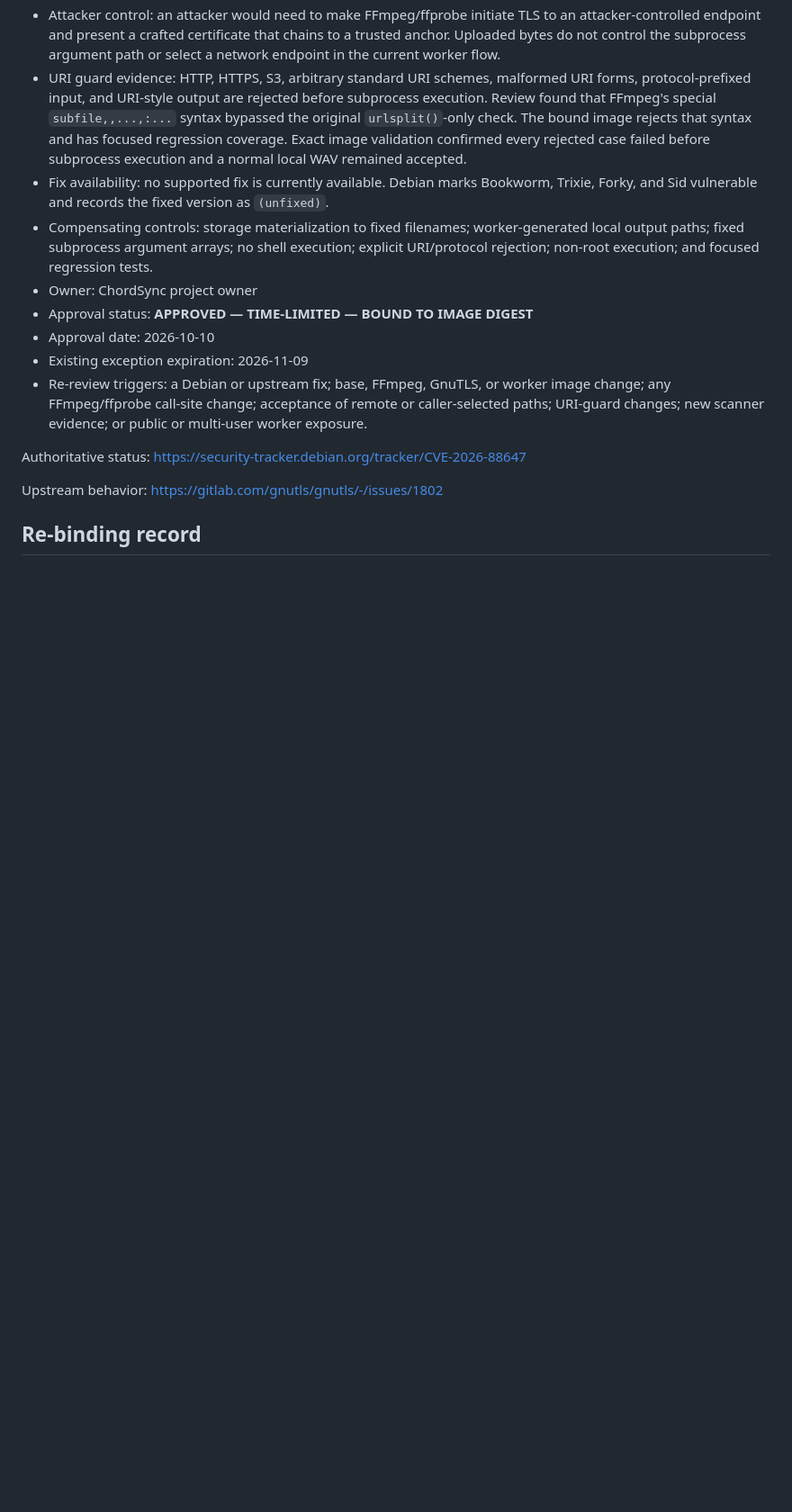
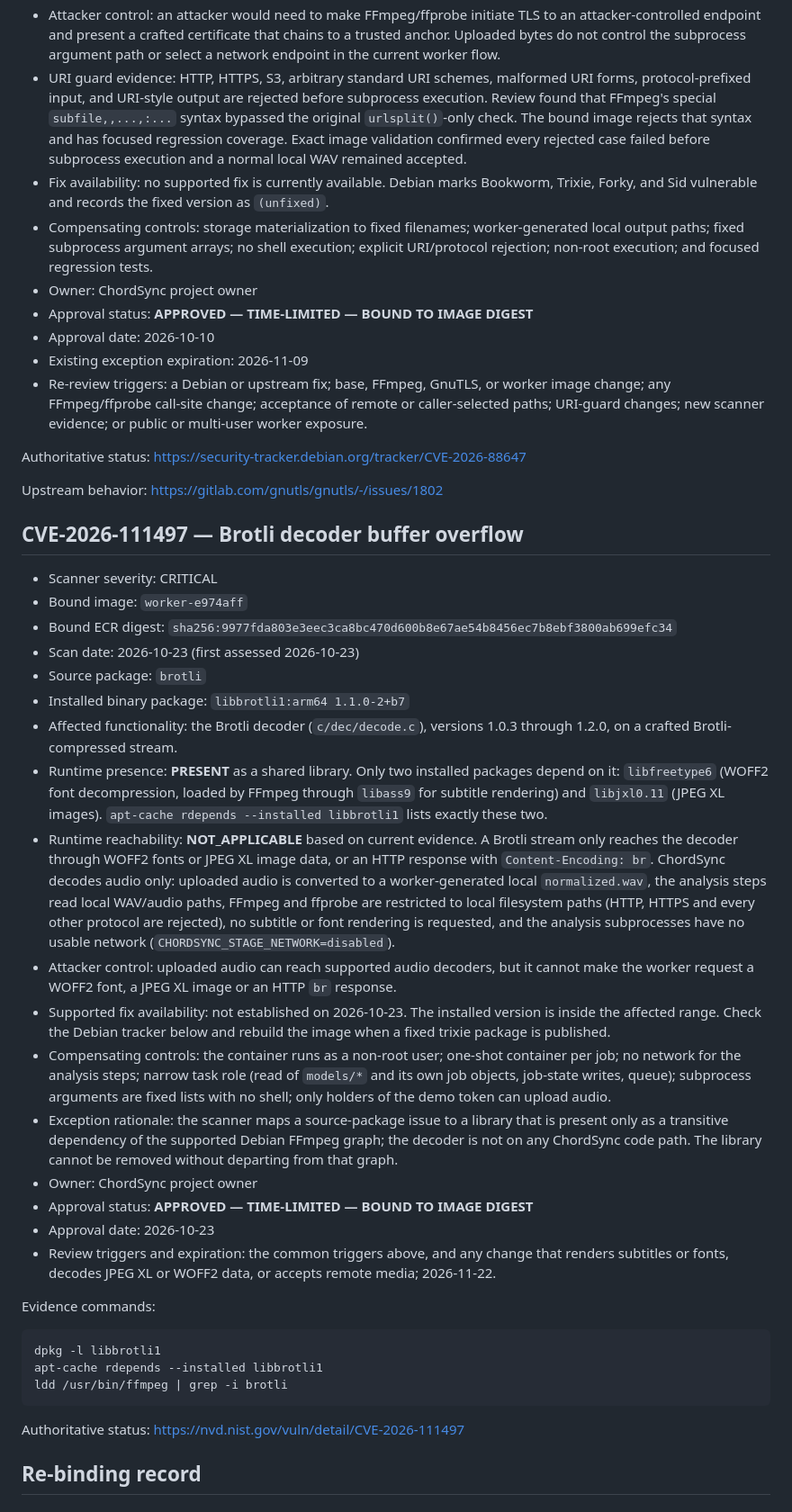
Before and after one commit to reeehaan/chordsync, a Markdown page: docs/security/container-exceptions.md, the part around one of its changes. Shown at 90% size. Rendered like a GitHub page; blank space fills up the shorter version.

Commit message:
docs(security): bind the worker exceptions to worker-e974aff and add the Brotli exception

````diff
--- a/docs/security/container-exceptions.md
+++ b/docs/security/container-exceptions.md
@@ -205,4 +209,59 @@ Authoritative status:
 Upstream behavior:
 <https://gitlab.com/gnutls/gnutls/-/issues/1802>
 
+## CVE-2026-111497 — Brotli decoder buffer overflow
+
+- Scanner severity: CRITICAL
+- Bound image: `worker-e974aff`
+- Bound ECR digest: `sha256:9977fda803e3eec3ca8bc470d600b8e67ae54b8456ec7b8ebf3800ab699efc34`
+- Scan date: 2026-10-23 (first assessed 2026-10-23)
+- Source package: `brotli`
+- Installed binary package: `libbrotli1:arm64 1.1.0-2+b7`
+- Affected functionality: the Brotli decoder (`c/dec/decode.c`), versions 1.0.3
+  through 1.2.0, on a crafted Brotli-compressed stream.
+- Runtime presence: **PRESENT** as a shared library. Only two installed packages
+  depend on it: `libfreetype6` (WOFF2 font decompression, loaded by FFmpeg
+  through `libass9` for subtitle rendering) and `libjxl0.11` (JPEG XL images).
+  `apt-cache rdepends --installed libbrotli1` lists exactly these two.
+- Runtime reachability: **NOT_APPLICABLE** based on current evidence. A Brotli
+  stream only reaches the decoder through WOFF2 fonts or JPEG XL image data, or
+  an HTTP response with `Content-Encoding: br`. ChordSync decodes audio only:
+  uploaded audio is converted to a worker-generated local `normalized.wav`, the
+  analysis steps read local WAV/audio paths, FFmpeg and ffprobe are restricted
+  to local filesystem paths (HTTP, HTTPS and every other protocol are rejected),
+  no subtitle or font rendering is requested, and the analysis subprocesses have
+  no usable network (`CHORDSYNC_STAGE_NETWORK=disabled`).
+- Attacker control: uploaded audio can reach supported audio decoders, but it
+  cannot make the worker request a WOFF2 font, a JPEG XL image or an
+  HTTP `br` response.
+- Supported fix availability: not established on 2026-10-23. The installed
+  version is inside the affected range. Check the Debian tracker below and
+  rebuild the image when a fixed trixie package is published.
+- Compensating controls: the container runs as a non-root user; one-shot
+  container per job; no network for the analysis steps; narrow task role
+  (read of `models/*` and its own job objects, job-state writes, queue); subprocess
+  arguments are fixed lists with no shell; only holders of the demo token can
+  upload audio.
+- Exception rationale: the scanner maps a source-package issue to a library that
+  is present only as a transitive dependency of the supported Debian FFmpeg
+  graph; the decoder is not on any ChordSync code path. The library cannot be
+  removed without departing from that graph.
+- Owner: ChordSync project owner
+- Approval status: **APPROVED — TIME-LIMITED — BOUND TO IMAGE DIGEST**
+- Approval date: 2026-10-23
+- Review triggers and expiration: the common triggers above, and any change that
+  renders subtitles or fonts, decodes JPEG XL or WOFF2 data, or accepts remote
+  media; 2026-11-22.
+
+Evidence commands:
+
+```text
+dpkg -l libbrotli1
+apt-cache rdepends --installed libbrotli1
+ldd /usr/bin/ffmpeg | grep -i brotli
+```
+
+Authoritative status:
+<https://nvd.nist.gov/vuln/detail/CVE-2026-111497>
+
 ## Re-binding record
````
Also changed, not shown: other parts of docs/security/container-exceptions.md (+56 -15 lines).
